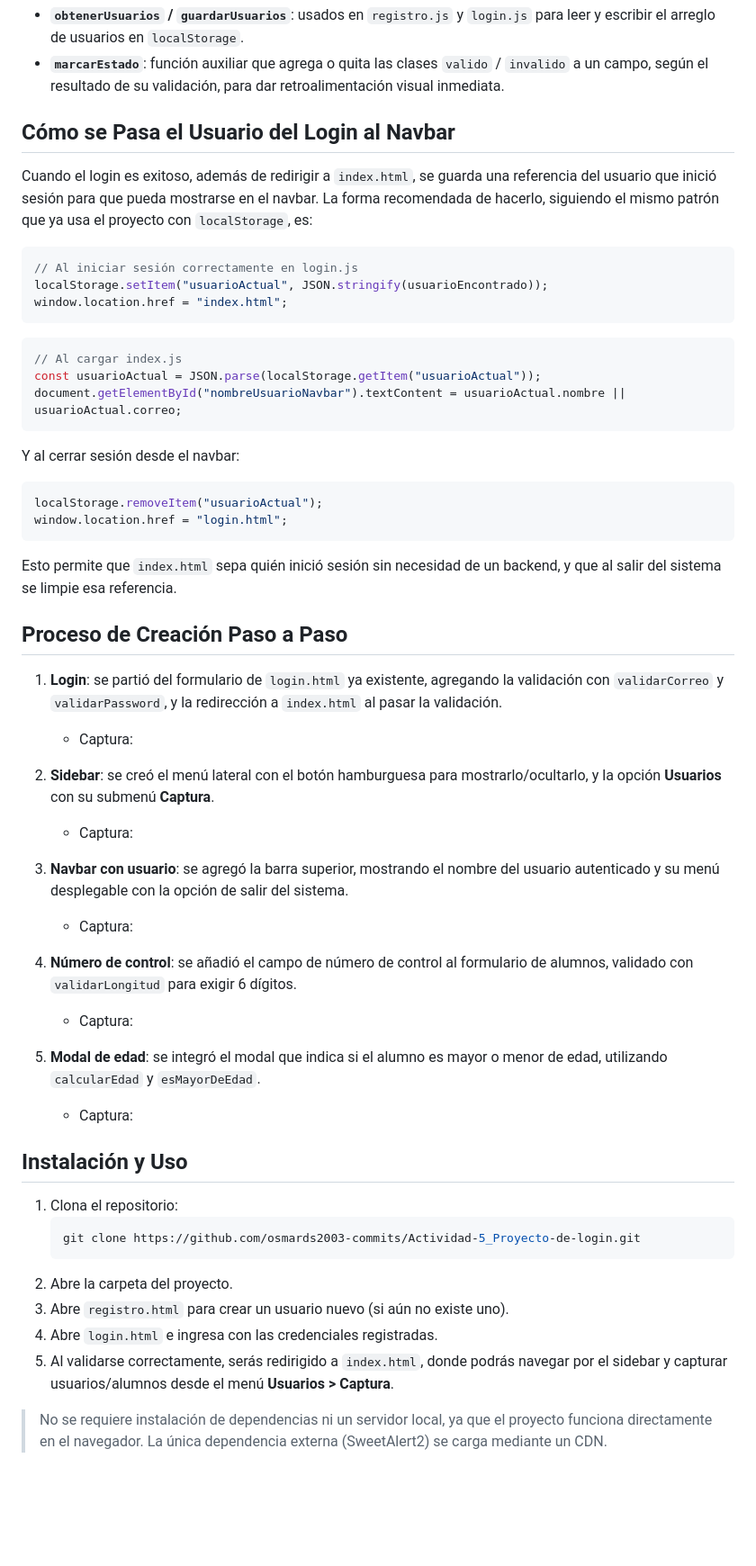
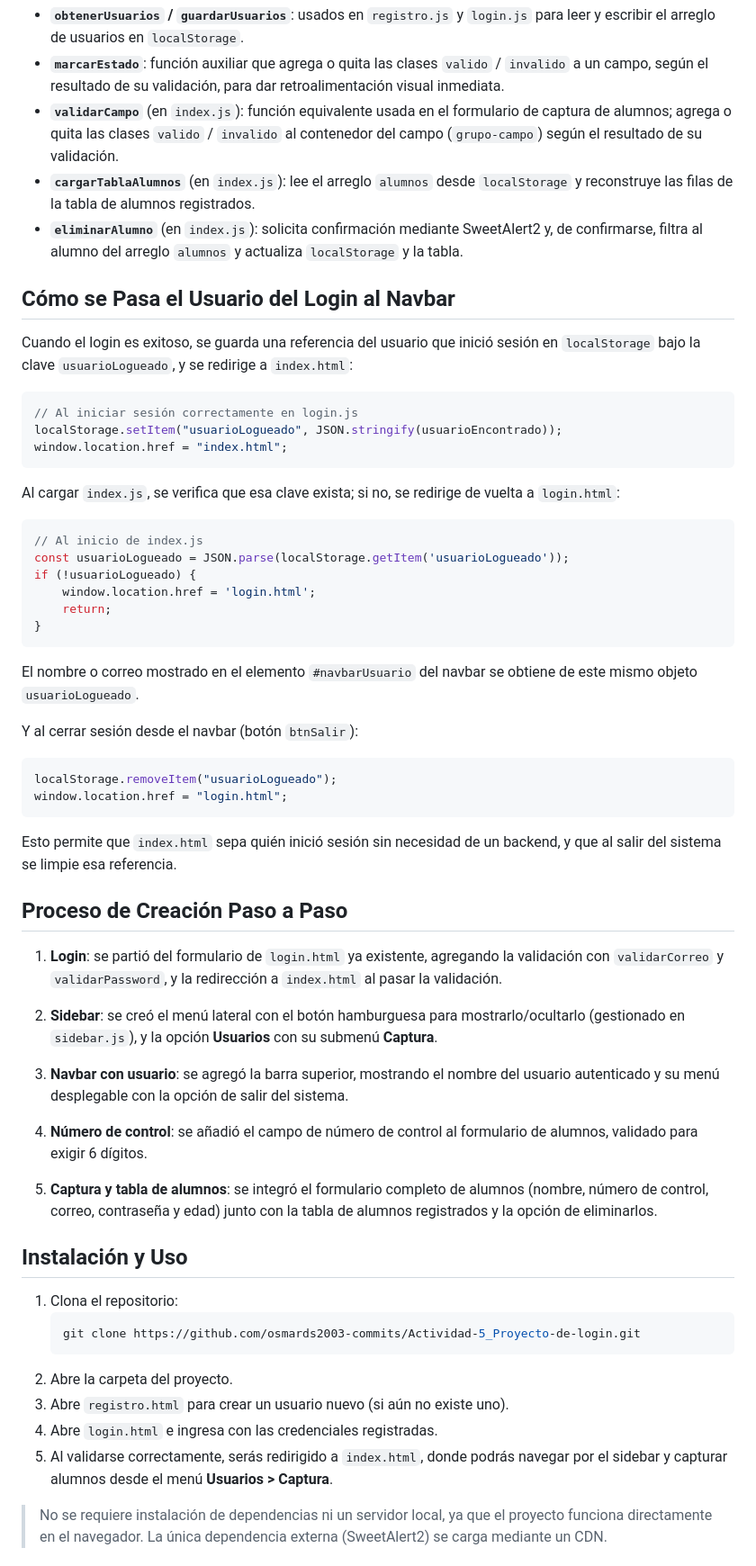
Before and after one commit to DanielCB-T/Proyecto-Login, a Markdown page: README.md, the part around one of its changes. Shown at 90% size. GitHub-like rendering; blank space fills up the shorter version.

````diff
--- a/README.md
+++ b/README.md
@@ -140,29 +159,38 @@ const guardarUsuarios = (usuarios) =>
 
 - **`obtenerUsuarios` / `guardarUsuarios`**: usados en `registro.js` y `login.js` para leer y escribir el arreglo de usuarios en `localStorage`.
 - **`marcarEstado`**: función auxiliar que agrega o quita las clases `valido` / `invalido` a un campo, según el resultado de su validación, para dar retroalimentación visual inmediata.
+- **`validarCampo`** (en `index.js`): función equivalente usada en el formulario de captura de alumnos; agrega o quita las clases `valido` / `invalido` al contenedor del campo (`grupo-campo`) según el resultado de su validación.
+- **`cargarTablaAlumnos`** (en `index.js`): lee el arreglo `alumnos` desde `localStorage` y reconstruye las filas de la tabla de alumnos registrados.
+- **`eliminarAlumno`** (en `index.js`): solicita confirmación mediante SweetAlert2 y, de confirmarse, filtra al alumno del arreglo `alumnos` y actualiza `localStorage` y la tabla.
 
 ## Cómo se Pasa el Usuario del Login al Navbar
 
-<!-- Ajustar esta sección según la implementación final en el código -->
-
-Cuando el login es exitoso, además de redirigir a `index.html`, se guarda una referencia del usuario que inició sesión para que pueda mostrarse en el navbar. La forma recomendada de hacerlo, siguiendo el mismo patrón que ya usa el proyecto con `localStorage`, es:
+Cuando el login es exitoso, se guarda una referencia del usuario que inició sesión en `localStorage` bajo la clave `usuarioLogueado`, y se redirige a `index.html`:
 
 ```javascript
 // Al iniciar sesión correctamente en login.js
-localStorage.setItem("usuarioActual", JSON.stringify(usuarioEncontrado));
+localStorage.setItem("usuarioLogueado", JSON.stringify(usuarioEncontrado));
 window.location.href = "index.html";
 ```
 
+Al cargar `index.js`, se verifica que esa clave exista; si no, se redirige de vuelta a `login.html`:
+
 ```javascript
-// Al cargar index.js
-const usuarioActual = JSON.parse(localStorage.getItem("usuarioActual"));
-document.getElementById("nombreUsuarioNavbar").textContent = usuarioActual.nombre || usuarioActual.correo;
+// Al inicio de index.js
+const usuarioLogueado = JSON.parse(localStorage.getItem('usuarioLogueado'));
+if (!usuarioLogueado) {
+    window.location.href = 'login.html';
+    return;
+}
 ```
 
-Y al cerrar sesión desde el navbar:
+<!-- Ajustar si el nombre/correo mostrado en el elemento #navbarUsuario se asigna desde sidebar.js u otro archivo -->
+El nombre o correo mostrado en el elemento `#navbarUsuario` del navbar se obtiene de este mismo objeto `usuarioLogueado`.
+
+Y al cerrar sesión desde el navbar (botón `btnSalir`):
 
 ```javascript
-localStorage.removeItem("usuarioActual");
+localStorage.removeItem("usuarioLogueado");
 window.location.href = "login.html";
 ```
 
@@ -173,19 +201,14 @@ Esto permite que `index.html` sepa quién inició sesión sin necesidad de un ba
 <!-- Completar cada paso con una breve descripción de cómo se realizó y agregar la captura correspondiente -->
 
 1. **Login**: se partió del formulario de `login.html` ya existente, agregando la validación con `validarCorreo` y `validarPassword`, y la redirección a `index.html` al pasar la validación.
-   - Captura: <!-- Insertar captura aquí -->
 
-2. **Sidebar**: se creó el menú lateral con el botón hamburguesa para mostrarlo/ocultarlo, y la opción **Usuarios** con su submenú **Captura**.
-   - Captura: <!-- Insertar captura aquí -->
+2. **Sidebar**: se creó el menú lateral con el botón hamburguesa para mostrarlo/ocultarlo (gestionado en `sidebar.js`), y la opción **Usuarios** con su submenú **Captura**.
 
 3. **Navbar con usuario**: se agregó la barra superior, mostrando el nombre del usuario autenticado y su menú desplegable con la opción de salir del sistema.
-   - Captura: <!-- Insertar captura aquí -->
 
-4. **Número de control**: se añadió el campo de número de control al formulario de alumnos, validado con `validarLongitud` para exigir 6 dígitos.
-   - Captura: <!-- Insertar captura aquí -->
+4. **Número de control**: se añadió el campo de número de control al formulario de alumnos, validado para exigir 6 dígitos.
 
-5. **Modal de edad**: se integró el modal que indica si el alumno es mayor o menor de edad, utilizando `calcularEdad` y `esMayorDeEdad`.
-   - Captura: <!-- Insertar captura aquí -->
+5. **Captura y tabla de alumnos**: se integró el formulario completo de alumnos (nombre, número de control, correo, contraseña y edad) junto con la tabla de alumnos registrados y la opción de eliminarlos.
 
 ## Instalación y Uso
 
@@ -196,7 +219,7 @@ Esto permite que `index.html` sepa quién inició sesión sin necesidad de un ba
 2. Abre la carpeta del proyecto.
 3. Abre `registro.html` para crear un usuario nuevo (si aún no existe uno).
 4. Abre `login.html` e ingresa con las credenciales registradas.
-5. Al validarse correctamente, serás redirigido a `index.html`, donde podrás navegar por el sidebar y capturar usuarios/alumnos desde el menú **Usuarios > Captura**.
+5. Al validarse correctamente, serás redirigido a `index.html`, donde podrás navegar por el sidebar y capturar alumnos desde el menú **Usuarios > Captura**.
 
 > No se requiere instalación de dependencias ni un servidor local, ya que el proyecto funciona directamente en el navegador. La única dependencia externa (SweetAlert2) se carga mediante un CDN.
 
````
Also changed, not shown: other parts of README.md (+39 -26 lines).
